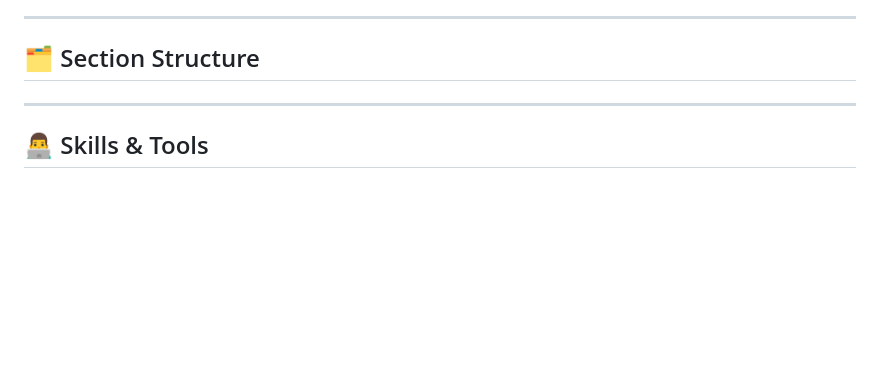
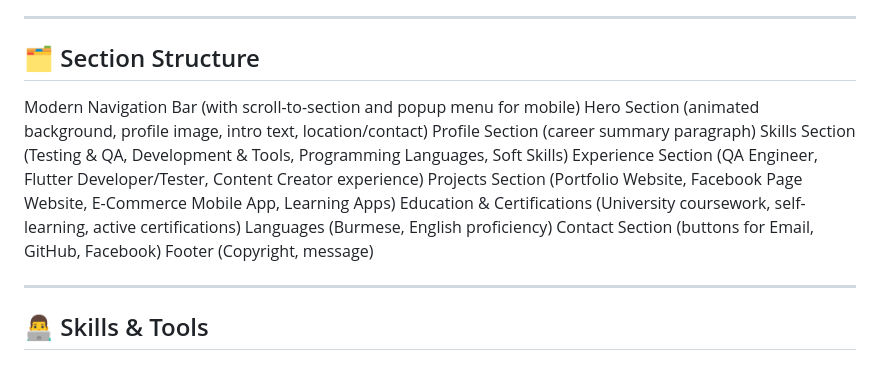
Before and after one commit to phyowaikyaw-mobiledev/junior_software_tester_portfolio, a Markdown page: README.md, the part around the change. GitHub-like rendering; blank space fills up the shorter version.

```diff
--- a/README.md
+++ b/README.md
@@ -16,6 +16,17 @@ A modern, responsive, and animated portfolio site crafted with **Flutter Web**.
 ---
 
 ## 🗂 Section Structure
+
+Modern Navigation Bar (with scroll-to-section and popup menu for mobile)
+Hero Section (animated background, profile image, intro text, location/contact)
+Profile Section (career summary paragraph)
+Skills Section (Testing & QA, Development & Tools, Programming Languages, Soft Skills)
+Experience Section (QA Engineer, Flutter Developer/Tester, Content Creator experience)
+Projects Section (Portfolio Website, Facebook Page Website, E-Commerce Mobile App, Learning Apps)
+Education & Certifications (University coursework, self-learning, active certifications)
+Languages (Burmese, English proficiency)
+Contact Section (buttons for Email, GitHub, Facebook)
+Footer (Copyright, message)
 
 ---
 
```
